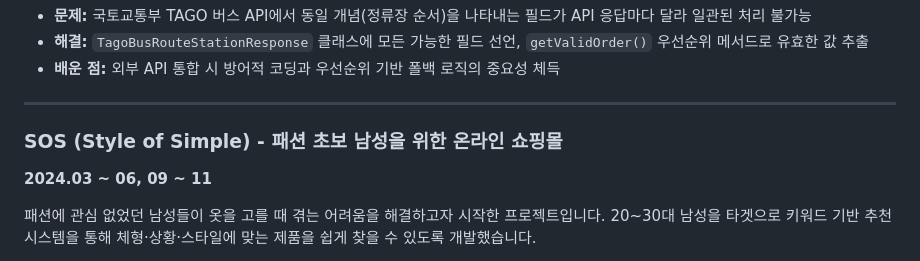
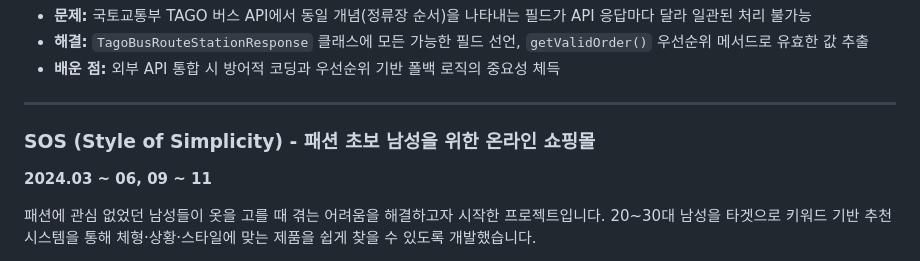
Before and after one commit to Sjoneon/Sjoneon.github.io, a Markdown page: README.md, the part around the change. Drawn GitHub-style.

Commit message:
Correct project name from 'Style of Simple' to 'Style of Simplicity'

```diff
--- a/README.md
+++ b/README.md
@@ -68,7 +68,7 @@
 
 ---
 
-### SOS (Style of Simple) - 패션 초보 남성을 위한 온라인 쇼핑몰
+### SOS (Style of Simplicity) - 패션 초보 남성을 위한 온라인 쇼핑몰
 **2024.03 ~ 06, 09 ~ 11**
 
 패션에 관심 없었던 남성들이 옷을 고를 때 겪는 어려움을 해결하고자 시작한 프로젝트입니다. 20~30대 남성을 타겟으로 키워드 기반 추천 시스템을 통해 체형·상황·스타일에 맞는 제품을 쉽게 찾을 수 있도록 개발했습니다.
```
